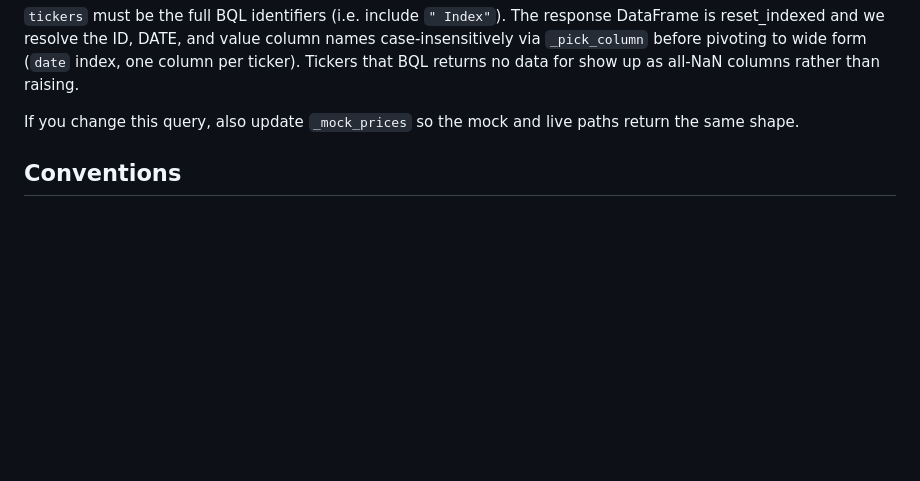
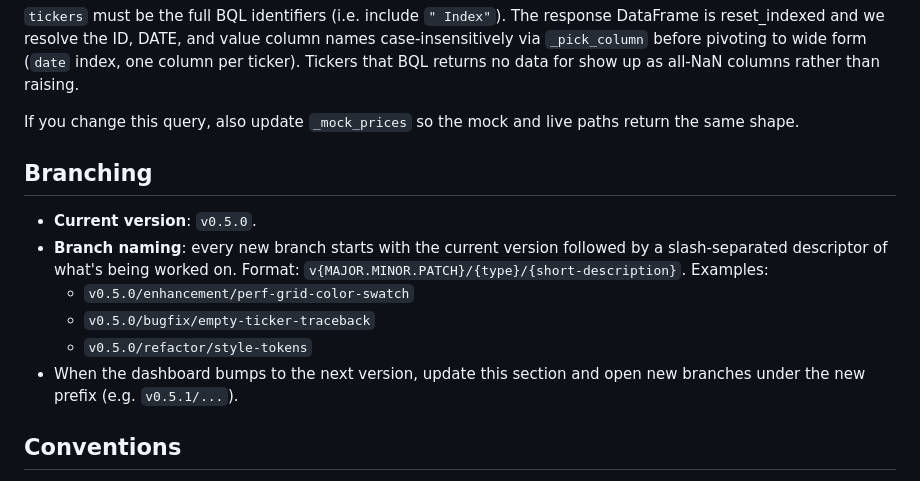
Before and after one commit to RorySullivan1/bbg_quant_dashboard, a Markdown page: CLAUDE.md, the part around the change. Rendered like a GitHub page; blank space fills up the shorter version.

Commit message:
Document branching convention; mark current version as v0.5.0
All new branches now use the pattern `v{VERSION}/{type}/{description}`
(e.g. `v0.5.0/enhancement/dark-charts`) so the working version is
visible at a glance in branch lists.

https://claude.ai/code/session_01Ya7igzAj9zx1pytynL1ynD

```diff
--- a/CLAUDE.md
+++ b/CLAUDE.md
@@ -112,6 +112,19 @@ returns no data for show up as all-NaN columns rather than raising.
 
 If you change this query, also update `_mock_prices` so the mock and
 live paths return the same shape.
+
+## Branching
+
+- **Current version**: `v0.5.0`.
+- **Branch naming**: every new branch starts with the current version
+  followed by a slash-separated descriptor of what's being worked on.
+  Format: `v{MAJOR.MINOR.PATCH}/{type}/{short-description}`.
+  Examples:
+  - `v0.5.0/enhancement/perf-grid-color-swatch`
+  - `v0.5.0/bugfix/empty-ticker-traceback`
+  - `v0.5.0/refactor/style-tokens`
+- When the dashboard bumps to the next version, update this section and
+  open new branches under the new prefix (e.g. `v0.5.1/...`).
 
 ## Conventions
 
```
